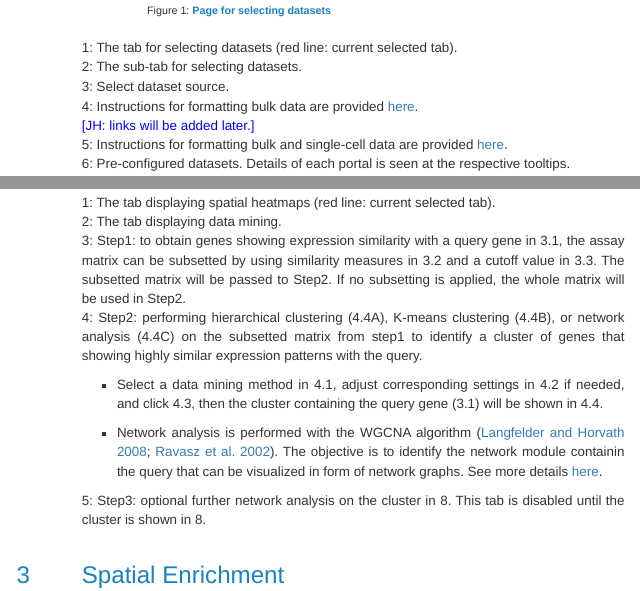
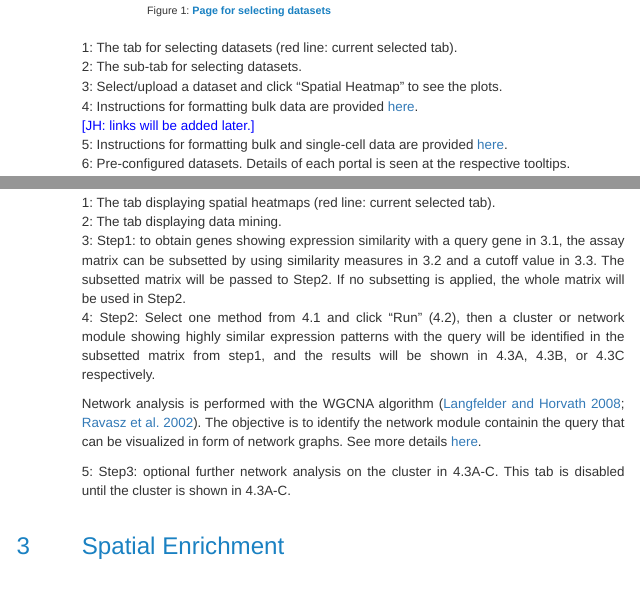
Before and after one commit to jianhaizhang/shm_shiny_file, an R Markdown document (shm_shiny_manual.Rmd): the page in a window 1100 px wide, from 690 px down, and a second part further down, joined at a grey line. The pictures show the output file shm_shiny_manual.html that the author committed with the source, opened offline; menus at the side of the page are left out.

Commit message:
Small update.

```diff
--- a/shm_shiny_manual.Rmd
+++ b/shm_shiny_manual.Rmd
@@ -59,7 +59,7 @@ include_graphics('image/data.jpg')
 
 1: The tab for selecting datasets (red line: current selected tab).
 2: The sub-tab for selecting datasets.
-3: Select dataset source.
+3: Select/upload a dataset and click "Spatial Heatmap" to see the plots.
 4: Instructions for formatting bulk data are provided [here](){target="_blank"}.
 <font style='color:blue'>[JH: links will be added later.]</font>
 5: Instructions for formatting bulk and single-cell data are provided [here](){target="_blank"}.
@@ -125,13 +125,11 @@ Although spatial heatmaps are powerful for visualization, only a few genes can b
 1: The tab displaying spatial heatmaps (red line: current selected tab).
 2: The tab displaying data mining.
 3: Step1: to obtain genes showing expression similarity with a query gene in 3.1, the assay matrix can be subsetted by using similarity measures in 3.2 and a cutoff value in 3.3. The subsetted matrix will be passed to Step2. If no subsetting is applied, the whole matrix will be used in Step2.
-4: Step2: performing hierarchical clustering (4.4A), K-means clustering (4.4B), or network analysis (4.4C) on the subsetted matrix from step1 to identify a cluster of genes that showing highly similar expression patterns with the query.
+4: Step2: Select one method from 4.1 and click "Run" (4.2), then a cluster or network module showing highly similar expression patterns with the query will be identified in the subsetted matrix from step1, and the results will be shown in 4.3A, 4.3B, or 4.3C respectively.
 
- * Select a data mining method in 4.1, adjust corresponding settings in 4.2 if needed, and click 4.3, then the cluster containing the query gene (3.1) will be shown in 4.4.
+  Network analysis is performed with the WGCNA algorithm [@Langfelder2008-sg; @Ravasz2002-db]. The objective is to identify the network module containin the query that can be visualized in form of network graphs. See more details [here](https://bioconductor.org/packages/devel/bioc/vignettes/spatialHeatmap/inst/doc/spatialHeatmap.html#43_Network_Graphs){target="_blank"}.
 
- * Network analysis is performed with the WGCNA algorithm [@Langfelder2008-sg; @Ravasz2002-db]. The objective is to identify the network module containin the query that can be visualized in form of network graphs. See more details [here](https://bioconductor.org/packages/devel/bioc/vignettes/spatialHeatmap/inst/doc/spatialHeatmap.html#43_Network_Graphs){target="_blank"}.
-
-5: Step3: optional further network analysis on the cluster in 8. This tab is disabled until the cluster is shown in 8.
+5: Step3: optional further network analysis on the cluster in 4.3A-C. This tab is disabled until the cluster is shown in 4.3A-C.
 
 # Spatial Enrichment
 
```
Also changed, not shown: image/ana.jpg, shm_shiny_manual.html, shm_shiny_manual.Rmd (6 more changed lines), 32 other files.
